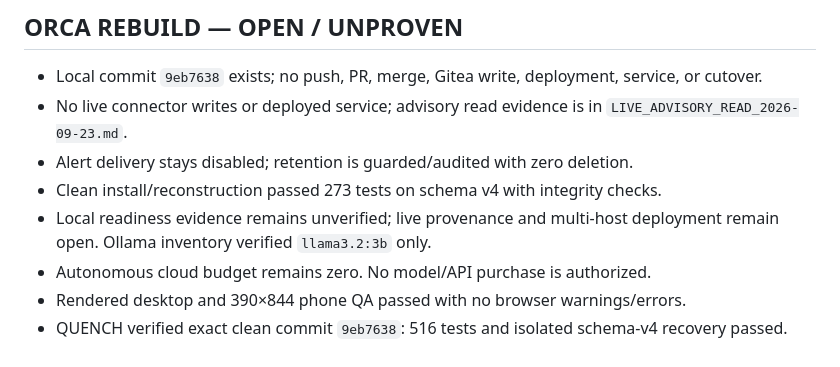
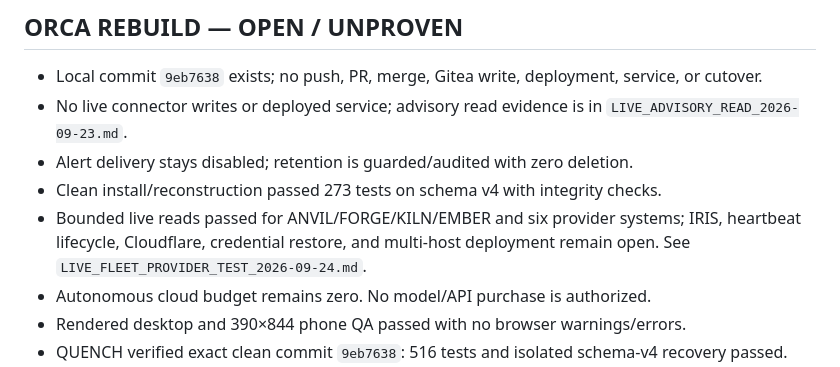
Before and after one commit to Fryrocket/orca-review, a Markdown page: docs/STATE_v11_upload.md, the part around the change. Drawn GitHub-style.

Commit message:
docs: record live fleet and provider verification

```diff
--- a/docs/STATE_v11_upload.md
+++ b/docs/STATE_v11_upload.md
@@ -60,7 +60,7 @@ Supersedes v10 (2026-09-21T1618Z). Read this FIRST every session. Cap 100 lines.
 - No live connector writes or deployed service; advisory read evidence is in `LIVE_ADVISORY_READ_2026-09-23.md`.
 - Alert delivery stays disabled; retention is guarded/audited with zero deletion.
 - Clean install/reconstruction passed 273 tests on schema v4 with integrity checks.
-- Local readiness evidence remains unverified; live provenance and multi-host deployment remain open. Ollama inventory verified `llama3.2:3b` only.
+- Bounded live reads passed for ANVIL/FORGE/KILN/EMBER and six provider systems; IRIS, heartbeat lifecycle, Cloudflare, credential restore, and multi-host deployment remain open. See `LIVE_FLEET_PROVIDER_TEST_2026-09-24.md`.
 - Autonomous cloud budget remains zero. No model/API purchase is authorized.
 - Rendered desktop and 390×844 phone QA passed with no browser warnings/errors.
 - QUENCH verified exact clean commit `9eb7638`: 516 tests and isolated schema-v4 recovery passed. Trusted external evidence, approved-release/secret restore, and deployment drills remain open.
```
Also changed, not shown: docs/LIVE_FLEET_PROVIDER_TEST_2026-09-24.md (added, +35 -0 lines).
